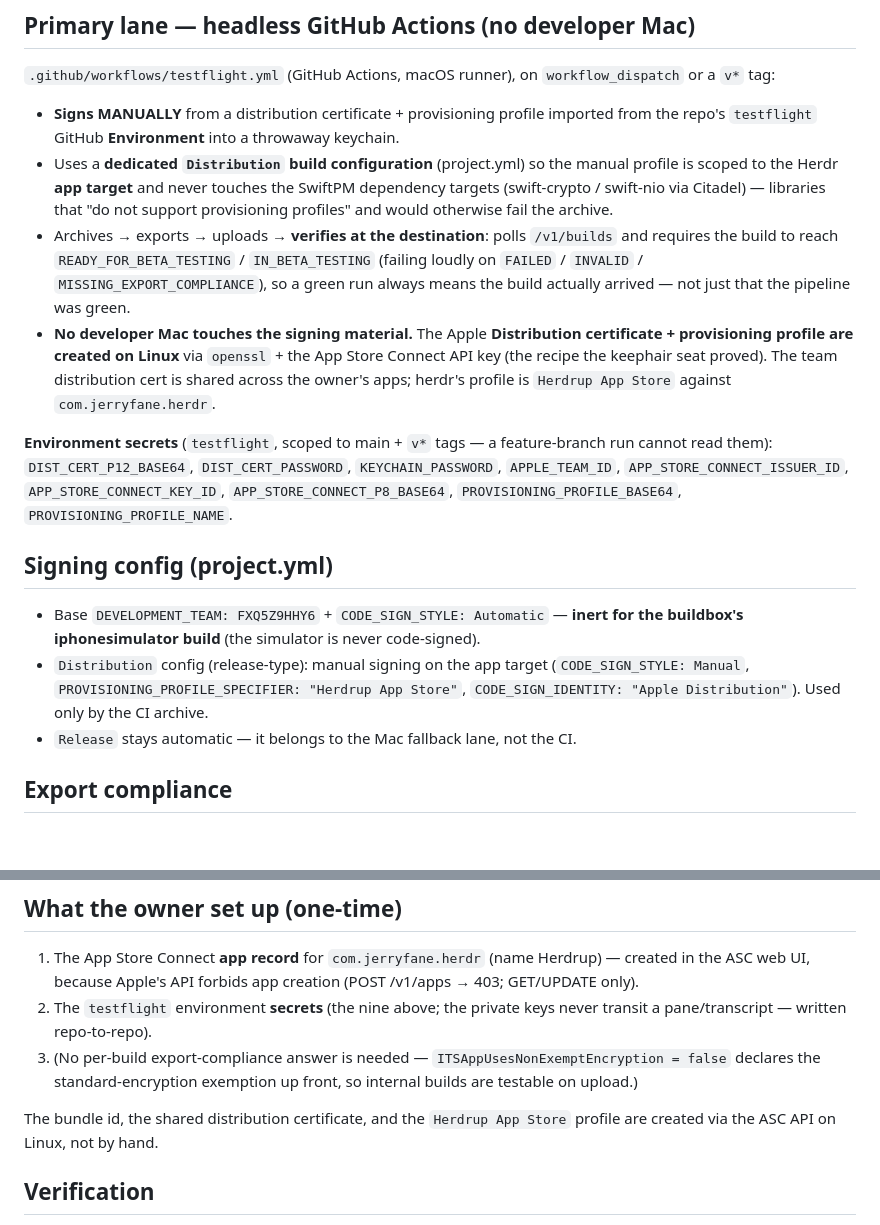
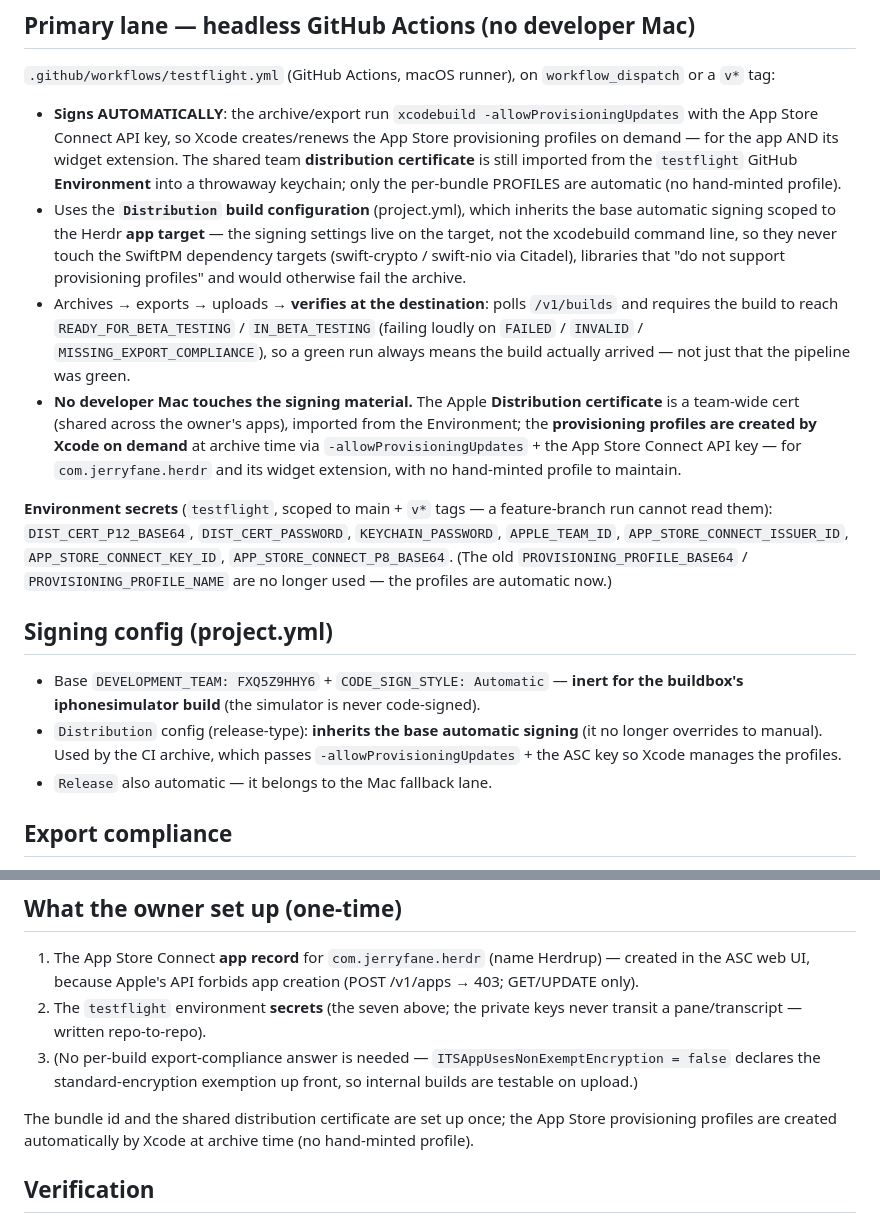
Before and after one commit to jerryfane/herdrup, a Markdown page: docs/testflight-lane.md, 2 parts joined by grey strips. GitHub-like rendering; blank space fills up the shorter version.

Commit message:
docs: update the release lane doc to automatic signing (#99 review)
codex: docs/testflight-lane.md still described manual signing, the removed
PROVISIONING_PROFILE_* secrets, and the manual Distribution overrides. Updated to
match the automatic-signing workflow (allowProvisioningUpdates + ASC key; profiles
auto-created; Distribution inherits the base automatic signing).

Co-Authored-By: Claude Opus 4.8 <noreply@anthropic.com>

```diff
--- a/docs/testflight-lane.md
+++ b/docs/testflight-lane.md
@@ -9,36 +9,41 @@ lane is reviewable in-repo config + a workflow, not Xcode-UI state.
 `.github/workflows/testflight.yml` (GitHub Actions, macOS runner), on
 `workflow_dispatch` or a `v*` tag:
 
-- **Signs MANUALLY** from a distribution certificate + provisioning profile imported
-  from the repo's `testflight` GitHub **Environment** into a throwaway keychain.
-- Uses a **dedicated `Distribution` build configuration** (project.yml) so the manual
-  profile is scoped to the Herdr **app target** and never touches the SwiftPM
-  dependency targets (swift-crypto / swift-nio via Citadel) — libraries that "do not
-  support provisioning profiles" and would otherwise fail the archive.
+- **Signs AUTOMATICALLY**: the archive/export run `xcodebuild -allowProvisioningUpdates`
+  with the App Store Connect API key, so Xcode creates/renews the App Store provisioning
+  profiles on demand — for the app AND its widget extension. The shared team **distribution
+  certificate** is still imported from the `testflight` GitHub **Environment** into a
+  throwaway keychain; only the per-bundle PROFILES are automatic (no hand-minted profile).
+- Uses the **`Distribution` build configuration** (project.yml), which inherits the base
+  automatic signing scoped to the Herdr **app target** — the signing settings live on the
+  target, not the xcodebuild command line, so they never touch the SwiftPM dependency
+  targets (swift-crypto / swift-nio via Citadel), libraries that "do not support
+  provisioning profiles" and would otherwise fail the archive.
 - Archives → exports → uploads → **verifies at the destination**: polls `/v1/builds`
   and requires the build to reach `READY_FOR_BETA_TESTING` / `IN_BETA_TESTING` (failing
   loudly on `FAILED` / `INVALID` / `MISSING_EXPORT_COMPLIANCE`), so a green run always
   means the build actually arrived — not just that the pipeline was green.
 - **No developer Mac touches the signing material.** The Apple **Distribution
-  certificate + provisioning profile are created on Linux** via `openssl` + the App
-  Store Connect API key (the recipe the keephair seat proved). The team distribution
-  cert is shared across the owner's apps; herdr's profile is `Herdrup App Store`
-  against `com.jerryfane.herdr`.
+  certificate** is a team-wide cert (shared across the owner's apps), imported from the
+  Environment; the **provisioning profiles are created by Xcode on demand** at archive
+  time via `-allowProvisioningUpdates` + the App Store Connect API key — for
+  `com.jerryfane.herdr` and its widget extension, with no hand-minted profile to maintain.
 
 **Environment secrets** (`testflight`, scoped to main + `v*` tags — a feature-branch
 run cannot read them): `DIST_CERT_P12_BASE64`, `DIST_CERT_PASSWORD`,
 `KEYCHAIN_PASSWORD`, `APPLE_TEAM_ID`, `APP_STORE_CONNECT_ISSUER_ID`,
-`APP_STORE_CONNECT_KEY_ID`, `APP_STORE_CONNECT_P8_BASE64`, `PROVISIONING_PROFILE_BASE64`,
-`PROVISIONING_PROFILE_NAME`.
+`APP_STORE_CONNECT_KEY_ID`, `APP_STORE_CONNECT_P8_BASE64`. (The old
+`PROVISIONING_PROFILE_BASE64` / `PROVISIONING_PROFILE_NAME` are no longer used — the
+profiles are automatic now.)
 
 ## Signing config (project.yml)
 
 - Base `DEVELOPMENT_TEAM: FXQ5Z9HHY6` + `CODE_SIGN_STYLE: Automatic` — **inert for the
   buildbox's iphonesimulator build** (the simulator is never code-signed).
-- `Distribution` config (release-type): manual signing on the app target
-  (`CODE_SIGN_STYLE: Manual`, `PROVISIONING_PROFILE_SPECIFIER: "Herdrup App Store"`,
-  `CODE_SIGN_IDENTITY: "Apple Distribution"`). Used only by the CI archive.
-- `Release` stays automatic — it belongs to the Mac fallback lane, not the CI.
+- `Distribution` config (release-type): **inherits the base automatic signing** (it no
+  longer overrides to manual). Used by the CI archive, which passes
+  `-allowProvisioningUpdates` + the ASC key so Xcode manages the profiles.
+- `Release` also automatic — it belongs to the Mac fallback lane.
 
 ## Export compliance
 
@@ -66,14 +71,15 @@ uploads; a plain run is a signing dry-run.
 1. The App Store Connect **app record** for `com.jerryfane.herdr` (name Herdrup) —
    created in the ASC web UI, because Apple's API forbids app creation (POST /v1/apps →
    403; GET/UPDATE only).
-2. The `testflight` environment **secrets** (the nine above; the private keys never
+2. The `testflight` environment **secrets** (the seven above; the private keys never
    transit a pane/transcript — written repo-to-repo).
 3. (No per-build export-compliance answer is needed — `ITSAppUsesNonExemptEncryption =
    false` declares the standard-encryption exemption up front, so internal builds are
    testable on upload.)
 
-The bundle id, the shared distribution certificate, and the `Herdrup App Store` profile
-are created via the ASC API on Linux, not by hand.
+The bundle id and the shared distribution certificate are set up once; the App Store
+provisioning profiles are created automatically by Xcode at archive time (no hand-minted
+profile).
 
 ## Verification
 
```
